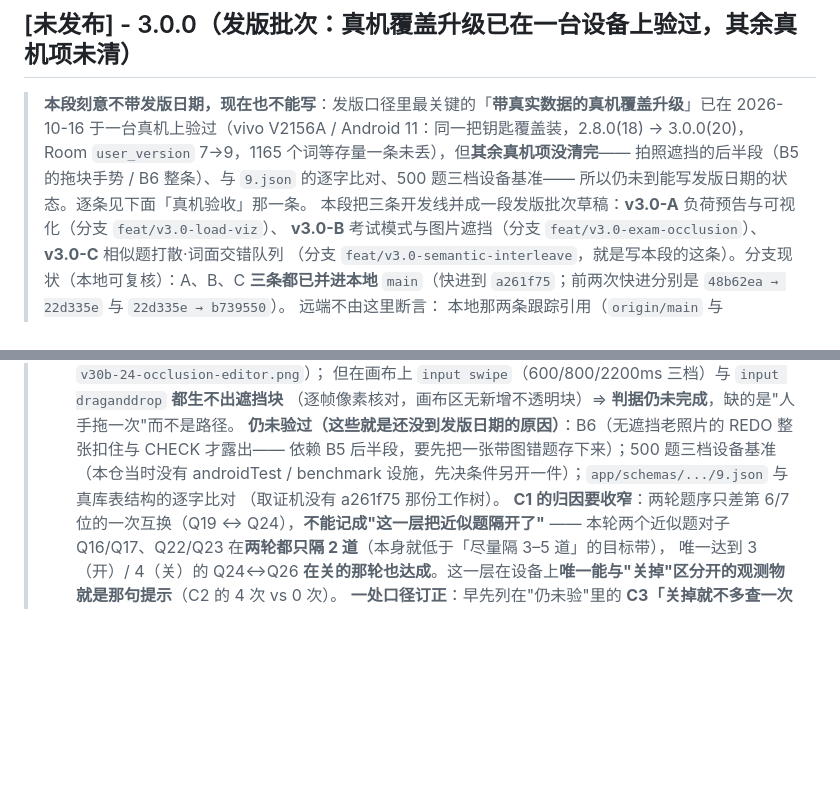
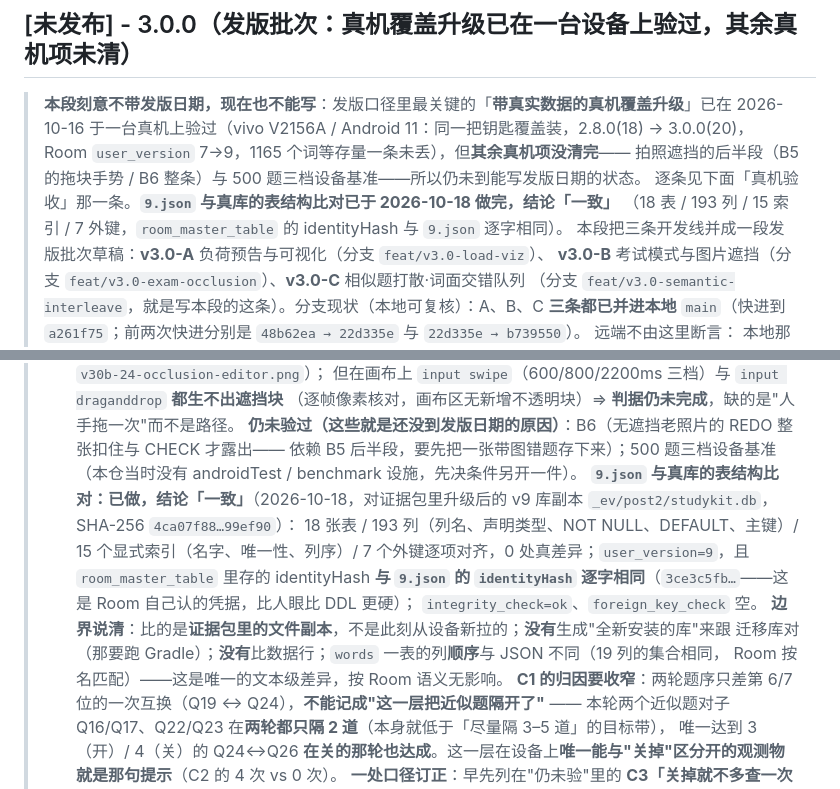
Before and after one commit to wuliao00/StudyKit, a Markdown page: CHANGELOG.md, 2 parts joined by grey strips. Drawn GitHub-style; blank space fills up the shorter version.

Commit message:
docs(3.0.0): 销第 7 条 —— 设备 v9 真库与仓内 9.json 逐项比对，结论「一致」
对着 v3 证据包里升级后的库副本（_ev/post2/studykit.db，SHA-256 4ca07f88…99ef90）比：
18 张表 / 193 列（列名、声明类型、NOT NULL、DEFAULT、主键）/ 15 个显式索引（名字、唯一性、列序）/
7 个外键逐项对齐，0 处真差异；user_version=9；room_master_table 的 identityHash 与 9.json 的
identityHash 逐字相同（3ce3c5fb…）；integrity_check=ok、foreign_key_check 空。

我自己复核过的三个锚点：user_version、identityHash 相等、mock_sessions/mistakes/words 的列名与
NOT NULL 逐项相同；多出的表是 android_metadata（平台件，按口径排除）。

边界如实写进 CHANGELOG：比的是文件副本不是从设备新拉的；没有生成"全新安装的库"来对；
没有比数据行；words 的列顺序与 JSON 不同（集合相同，Room 按名匹配）。

只动 CHANGELOG.md。工作树里另有并发代理（androidTest 设施）的未提交改动，本提交按 pathspec 只收 CHANGELOG。

```diff
--- a/CHANGELOG.md
+++ b/CHANGELOG.md
@@ -7,8 +7,9 @@
 > **本段刻意不带发版日期，现在也不能写**：发版口径里最关键的「**带真实数据的真机覆盖升级**」已在
 > 2026-10-16 于一台真机上验过（vivo V2156A / Android 11：同一把钥匙覆盖装，2.8.0(18) → 3.0.0(20)，
 > Room `user_version` 7→9，1165 个词等存量一条未丢），但**其余真机项没清完**——
-> 拍照遮挡的后半段（B5 的拖块手势 / B6 整条）、与 `9.json` 的逐字比对、500 题三档设备基准——
-> 所以仍未到能写发版日期的状态。逐条见下面「真机验收」那一条。
+> 拍照遮挡的后半段（B5 的拖块手势 / B6 整条）与 500 题三档设备基准——所以仍未到能写发版日期的状态。
+> 逐条见下面「真机验收」那一条。**`9.json` 与真库的表结构比对已于 2026-10-18 做完，结论「一致」**
+> （18 表 / 193 列 / 15 索引 / 7 外键，`room_master_table` 的 identityHash 与 `9.json` 逐字相同）。
 > 本段把三条开发线并成一段发版批次草稿：**v3.0-A** 负荷预告与可视化（分支 `feat/v3.0-load-viz`）、
 > **v3.0-B** 考试模式与图片遮挡（分支 `feat/v3.0-exam-occlusion`）、**v3.0-C** 相似题打散·词面交错队列
 > （分支 `feat/v3.0-semantic-interleave`，就是写本段的这条）。分支现状（本地可复核）：A、B、C **三条都已并进本地**
@@ -45,8 +46,16 @@
 >   （逐帧像素核对，画布区无新增不透明块）⇒ **判据仍未完成**，缺的是"人手拖一次"而不是路径。
 >   **仍未验过（这些就是还没到发版日期的原因）**：B6（无遮挡老照片的 REDO 整张扣住与 CHECK 才露出——
 >   依赖 B5 后半段，要先把一张带图错题存下来）；500 题三档设备基准（本仓当时没有 androidTest /
->   benchmark 设施，先决条件另开一件）；`app/schemas/.../9.json` 与真库表结构的逐字比对
->   （取证机没有 a261f75 那份工作树）。
+>   benchmark 设施，先决条件另开一件）。
+>   **`9.json` 与真库的表结构比对：已做，结论「一致」**（2026-10-18，对证据包里升级后的 v9 库副本
+>   `_ev/post2/studykit.db`，SHA-256 `4ca07f88…99ef90`）：
+>   18 张表 / 193 列（列名、声明类型、NOT NULL、DEFAULT、主键）/ 15 个显式索引（名字、唯一性、列序）/
+>   7 个外键逐项对齐，0 处真差异；`user_version=9`，且 `room_master_table` 里存的 identityHash
+>   **与 `9.json` 的 `identityHash` 逐字相同**（`3ce3c5fb…`——这是 Room 自己认的凭据，比人眼比 DDL 更硬）；
+>   `integrity_check=ok`、`foreign_key_check` 空。
+>   **边界说清**：比的是**证据包里的文件副本**，不是此刻从设备新拉的；**没有**生成"全新安装的库"来跟
+>   迁移库对（那要跑 Gradle）；**没有**比数据行；`words` 一表的列**顺序**与 JSON 不同（19 列的集合相同，
+>   Room 按名匹配）——这是唯一的文本级差异，按 Room 语义无影响。
 >   **C1 的归因要收窄**：两轮题序只差第 6/7 位的一次互换（Q19 ↔ Q24），**不能记成"这一层把近似题隔开了"** ——
 >   本轮两个近似题对子 Q16/Q17、Q22/Q23 在**两轮都只隔 2 道**（本身就低于「尽量隔 3–5 道」的目标带），
 >   唯一达到 3（开）/ 4（关）的 Q24↔Q26 **在关的那轮也达成**。这一层在设备上**唯一能与"关掉"区分开的观测物
```
